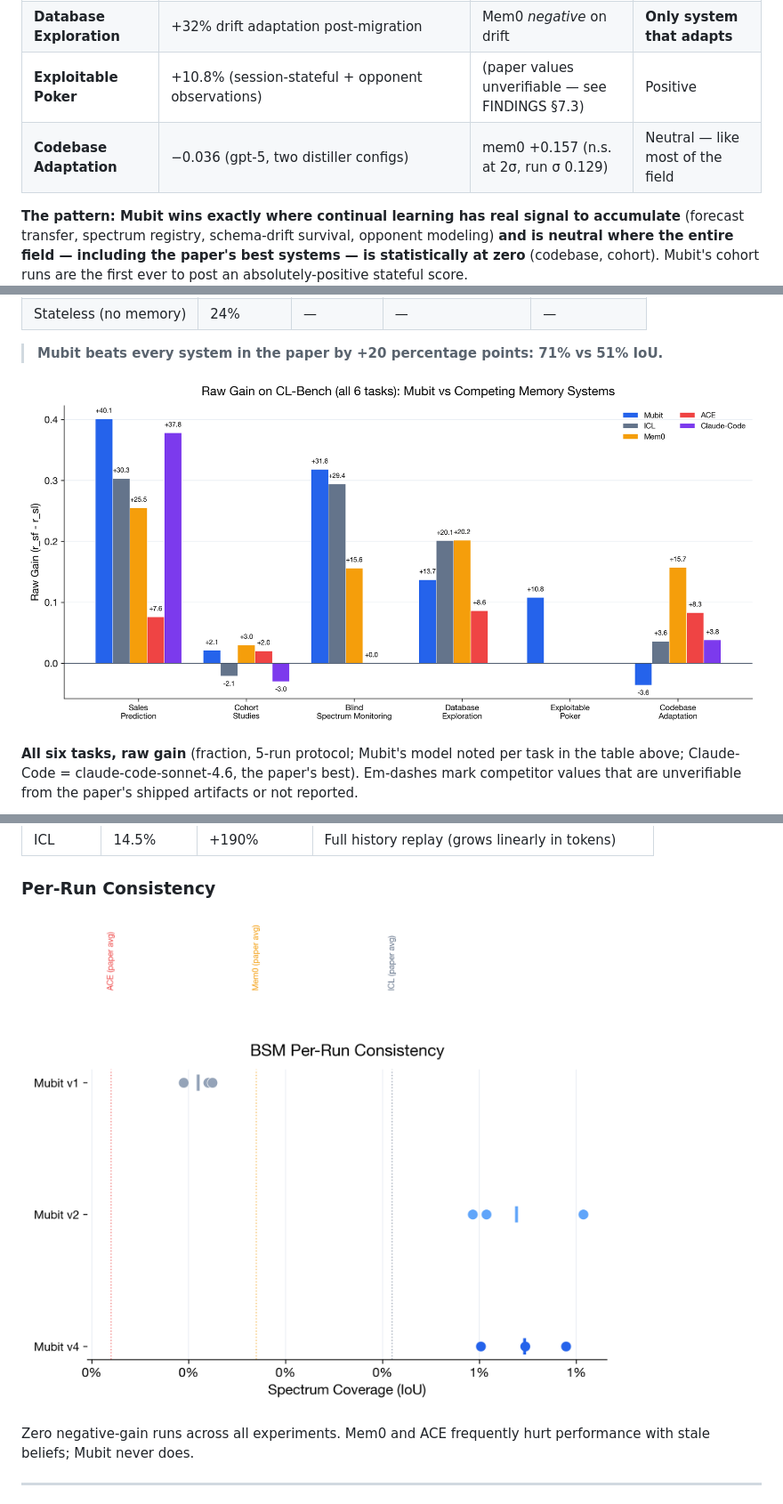
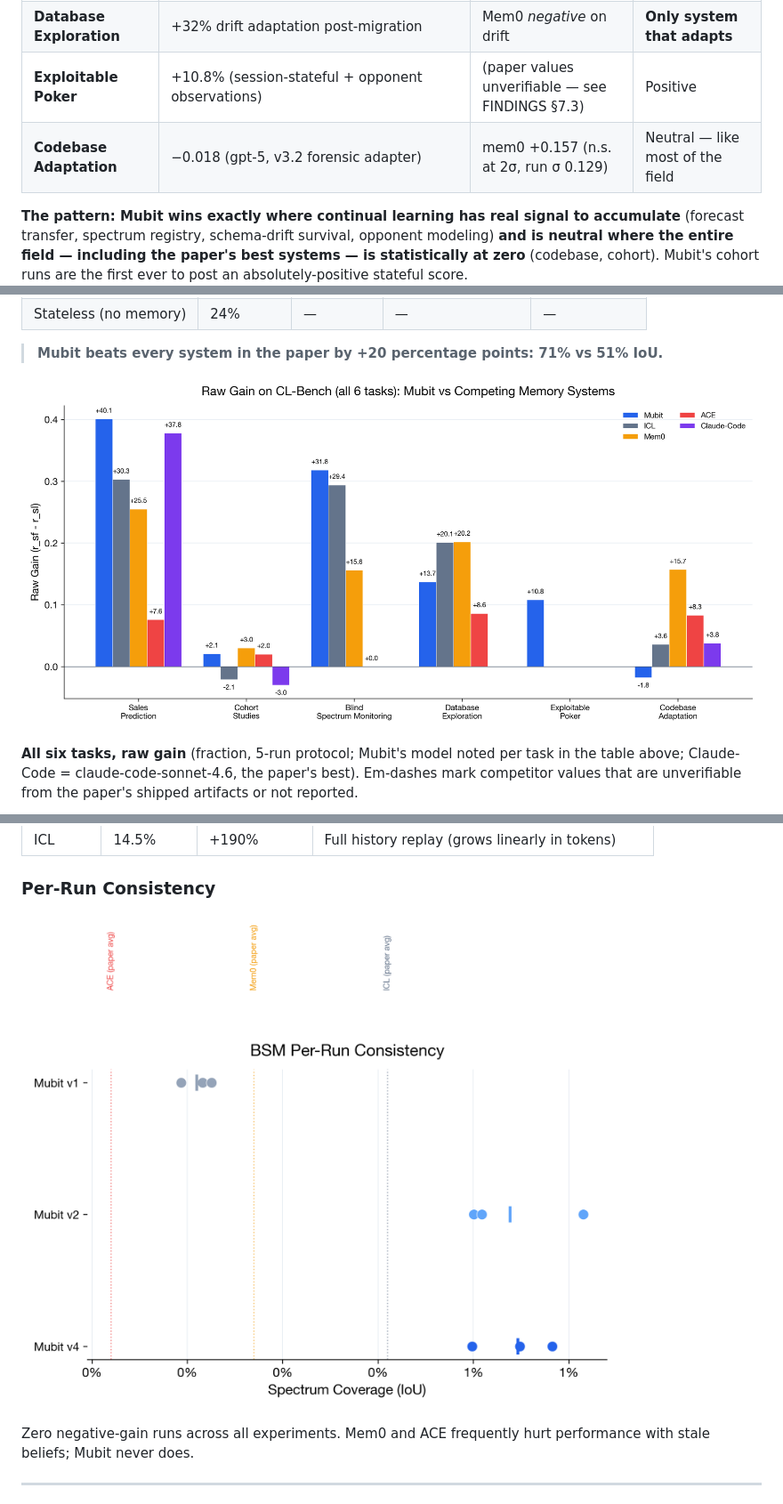
Before and after one commit to mubit-ai/mubit-cl-bench, a Markdown page: README.md, 3 parts joined by grey strips. Shown at 89% size. Drawn GitHub-style; pictures changed too: charts/chart1_gain_comparison.png, charts/chart4_per_run_consistency.png.

```diff
--- a/README.md
+++ b/README.md
@@ -19,7 +19,7 @@ The CL-Bench paper's headline finding: **dedicated memory systems (Mem0, ACE, IC
 | **Blind Spectrum Monitoring** | 71% best-run IoU; 31.8% g_b (structured registry) | ICL 29.4% g_b | **Leads** |
 | **Database Exploration** | +32% drift adaptation post-migration | Mem0 *negative* on drift | **Only system that adapts** |
 | **Exploitable Poker** | +10.8% (session-stateful + opponent observations) | (paper values unverifiable — see FINDINGS §7.3) | Positive |
-| **Codebase Adaptation** | −0.036 (gpt-5, two distiller configs) | mem0 +0.157 (n.s. at 2σ, run σ 0.129) | Neutral — like most of the field |
+| **Codebase Adaptation** | −0.018 (gpt-5, v3.2 forensic adapter) | mem0 +0.157 (n.s. at 2σ, run σ 0.129) | Neutral — like most of the field |
 
 **The pattern: Mubit wins exactly where continual learning has real signal to accumulate** (forecast transfer, spectrum registry, schema-drift survival, opponent modeling) **and is neutral where the entire field — including the paper's best systems — is statistically at zero** (codebase, cohort). Mubit's cohort runs are the first ever to post an absolutely-positive stateful score.
 
```
Also changed, not shown: other parts of README.md (+11 -7 lines), 1 other file.
